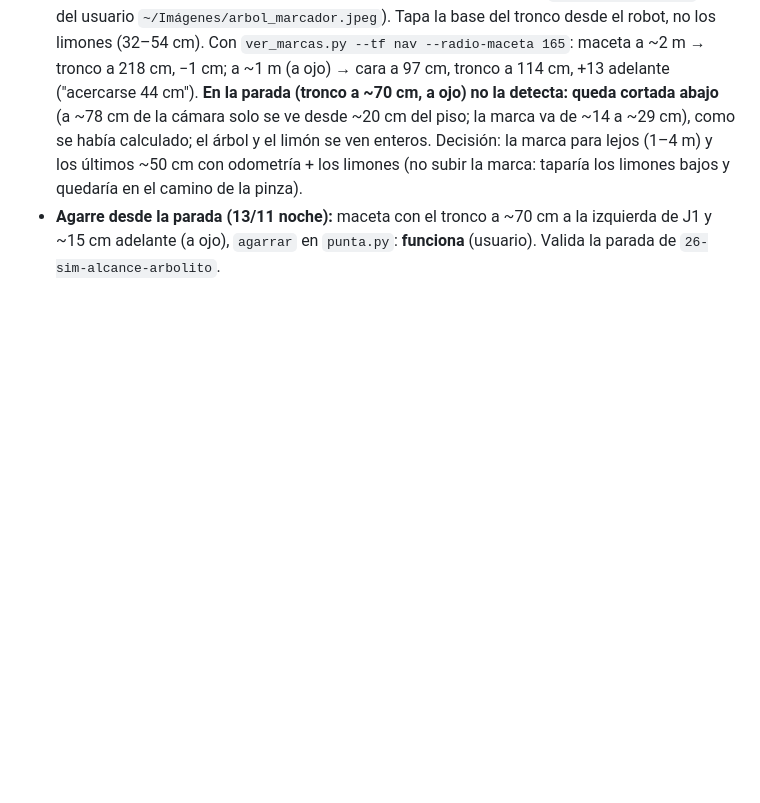
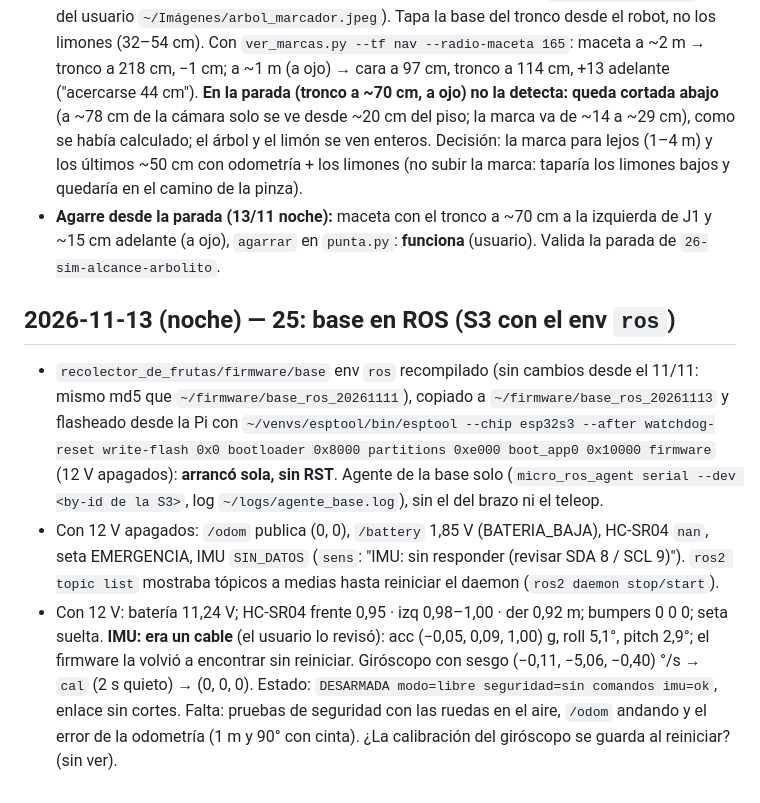
Before and after one commit to HecVelaz/pruebas-esp32, a Markdown page: notas/BITACORA.md, the part around the change. Drawn GitHub-style; blank space fills up the shorter version.

Commit message:
notas: base en ROS con la S3 (IMU era un cable, giróscopo calibrado)

```diff
--- a/notas/BITACORA.md
+++ b/notas/BITACORA.md
@@ -1245,3 +1245,19 @@ de `CLAUDE.md`, movido tal cual el 2026-10-22 (algunas cubren varios días).
   odometría + los limones (no subir la marca: taparía los limones bajos y quedaría en el camino de la pinza).
 - **Agarre desde la parada (13/11 noche):** maceta con el tronco a ~70 cm a la izquierda de J1 y ~15 cm adelante (a
   ojo), `agarrar` en `punta.py`: **funciona** (usuario). Valida la parada de `26-sim-alcance-arbolito`.
+
+## 2026-11-13 (noche) — 25: base en ROS (S3 con el env `ros`)
+- `recolector_de_frutas/firmware/base` env `ros` recompilado (sin cambios desde el 11/11: mismo md5 que
+  `~/firmware/base_ros_20261111`), copiado a `~/firmware/base_ros_20261113` y flasheado desde la Pi con
+  `~/venvs/esptool/bin/esptool --chip esp32s3 --after watchdog-reset write-flash 0x0 bootloader 0x8000 partitions
+  0xe000 boot_app0 0x10000 firmware` (12 V apagados): **arrancó sola, sin RST**. Agente de la base solo
+  (`micro_ros_agent serial --dev <by-id de la S3>`, log `~/logs/agente_base.log`), sin el del brazo ni el teleop.
+- Con 12 V apagados: `/odom` publica (0, 0), `/battery` 1,85 V (BATERIA_BAJA), HC-SR04 `nan`, seta EMERGENCIA, IMU
+  `SIN_DATOS` (`sens`: "IMU: sin responder (revisar SDA 8 / SCL 9)"). `ros2 topic list` mostraba tópicos a medias
+  hasta reiniciar el daemon (`ros2 daemon stop/start`).
+- Con 12 V: batería 11,24 V; HC-SR04 frente 0,95 · izq 0,98–1,00 · der 0,92 m; bumpers 0 0 0; seta suelta.
+  **IMU: era un cable** (el usuario lo revisó): acc (−0,05, 0,09, 1,00) g, roll 5,1°, pitch 2,9°; el firmware la
+  volvió a encontrar sin reiniciar. Giróscopo con sesgo (−0,11, −5,06, −0,40) °/s → `cal` (2 s quieto) → (0, 0, 0).
+  Estado: `DESARMADA modo=libre seguridad=sin comandos imu=ok`, enlace sin cortes. Falta: pruebas de seguridad con
+  las ruedas en el aire, `/odom` andando y el error de la odometría (1 m y 90° con cinta). ¿La calibración del
+  giróscopo se guarda al reiniciar? (sin ver).
```
